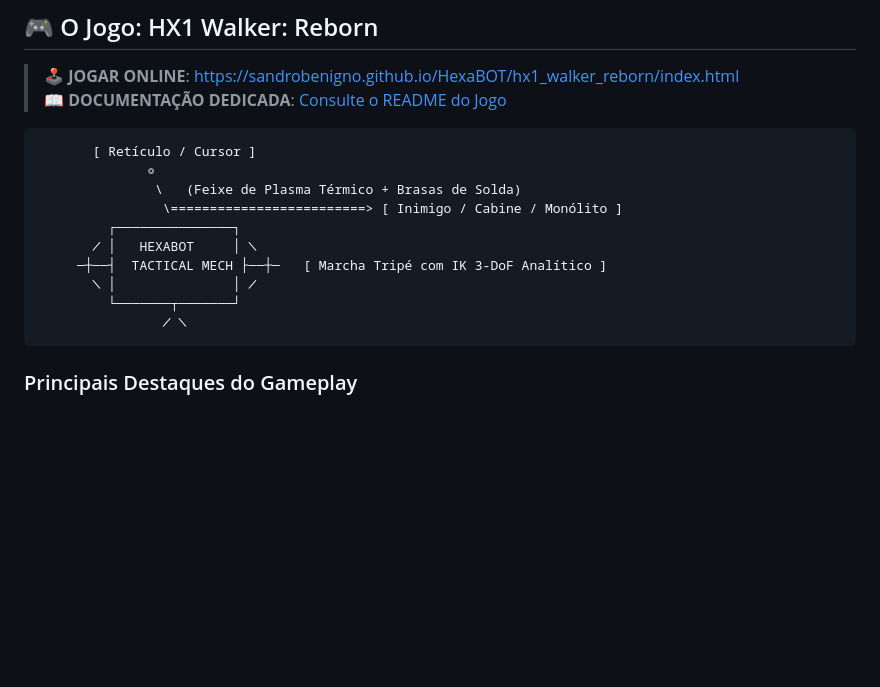
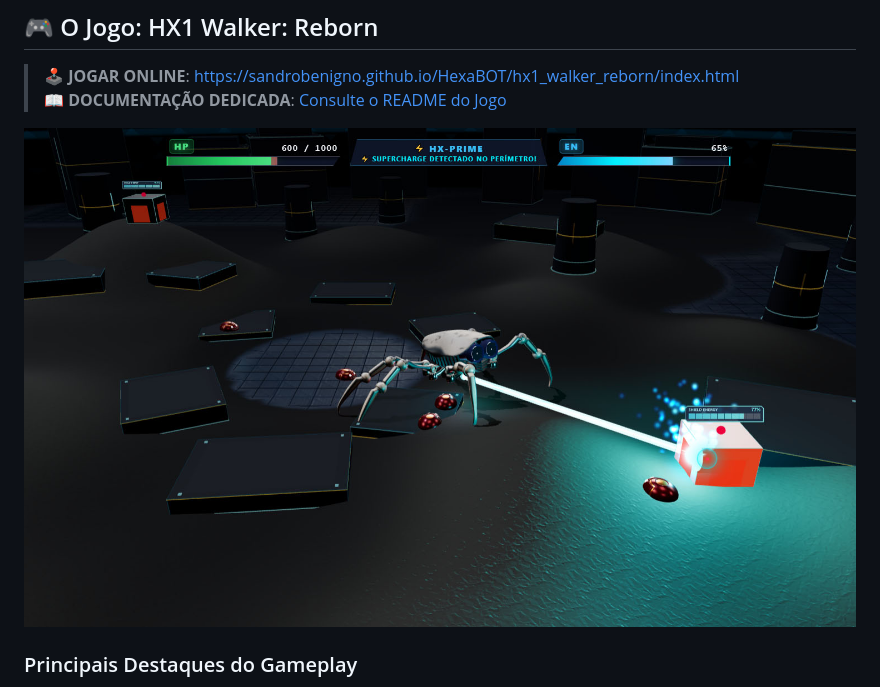
Before and after one commit to sandrobenigno/HexaBOT, a Markdown page: README.md, the part around the change. Rendered like a GitHub page; blank space fills up the shorter version.

Commit message:
Update README with gameplay highlights and screenshot
Removed ASCII art representation and added a gameplay screenshot.

````diff
--- a/README.md
+++ b/README.md
@@ -15,18 +15,7 @@ A plataforma inclui uma suíte completa de ferramentas de calibração, diagnós
 > 🕹️ **JOGAR ONLINE**: [https://sandrobenigno.github.io/HexaBOT/hx1_walker_reborn/index.html](https://sandrobenigno.github.io/HexaBOT/hx1_walker_reborn/index.html)
 > 📖 **DOCUMENTAÇÃO DEDICADA**: [Consulte o README do Jogo](file:///x:/GEMINY/AranhaThreeJS/hx1_walker_reborn/README.md)
 
-```
-       [ Retículo / Cursor ]
-              ◎
-               \   (Feixe de Plasma Térmico + Brasas de Solda)
-                \=========================> [ Inimigo / Cabine / Monólito ]
-         ┌───────────────┐
-       ╱ │   HEXABOT     │ ╲
-     ─┼──┤  TACTICAL MECH ├──┼─   [ Marcha Tripé com IK 3-DoF Analítico ]
-       ╲ │               │ ╱
-         └───────┬───────┘
-                ╱ ╲
-```
+![screen](img/ScreenGame.jpg)
 
 ### Principais Destaques do Gameplay
 * **Marcha Tripé com IK Analítico 3-DoF:** Solucionador trigonométrico fechado com algoritmo *Auto-Reach Fallback* em tempo constante $O(1)$, garantindo contato firme das 6 patas sem escorregamento (*Zero Slipping*) sob qualquer aclive ou desnível.
````
